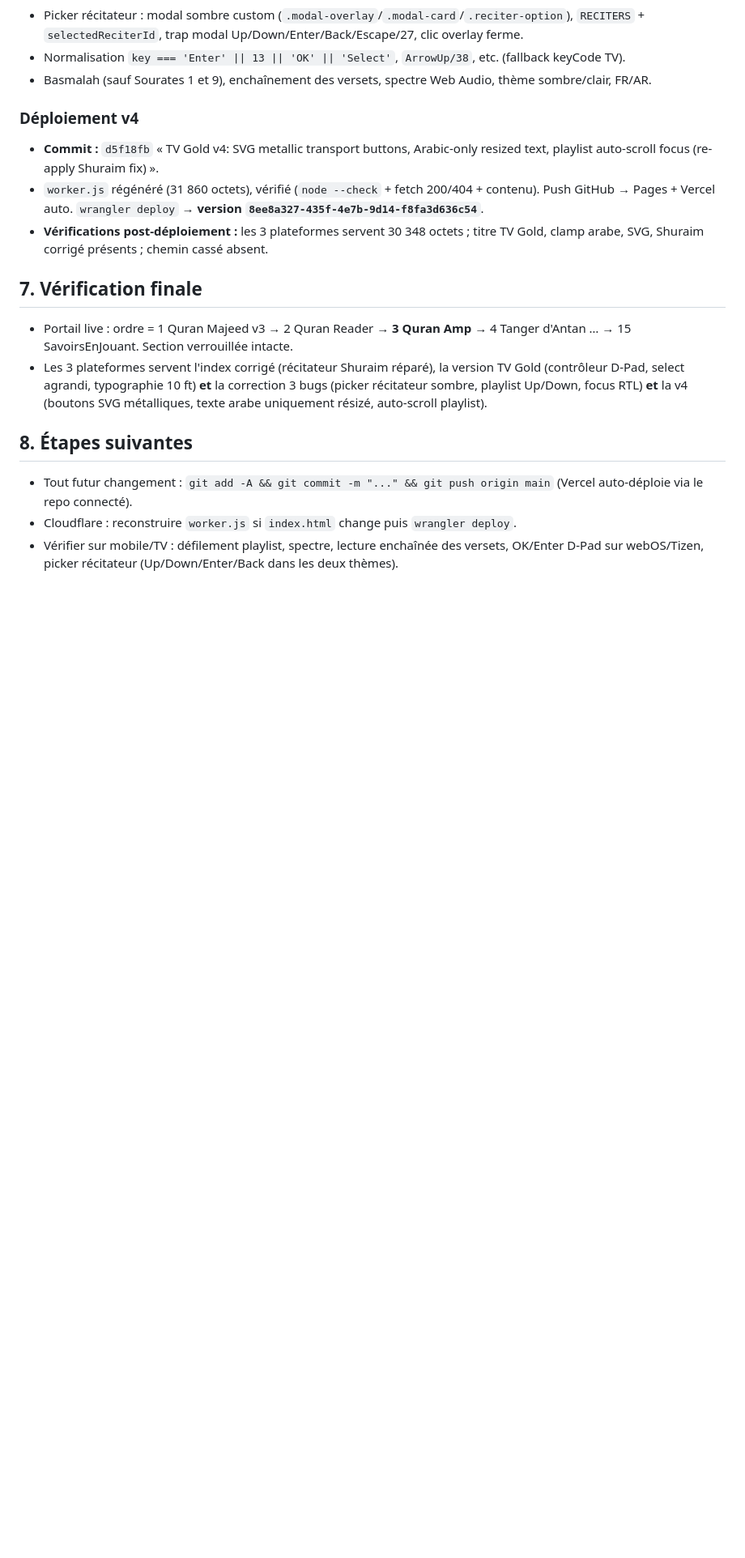
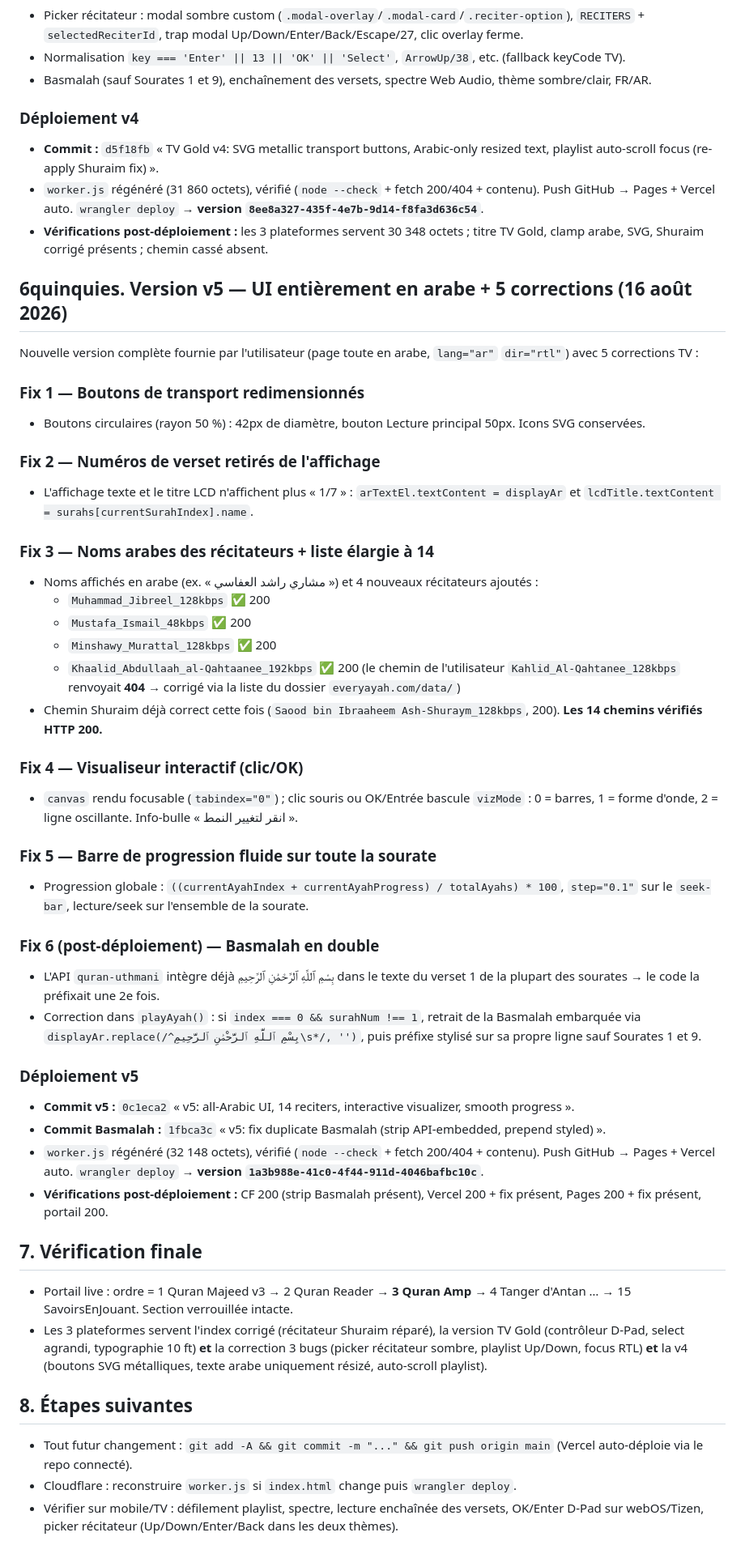
Before and after one commit to ucfzem/quran-amp, a Markdown page: github.md, the part around the change. Shown at 81% size. GitHub-like rendering; blank space fills up the shorter version.

Commit message:
Backup: v5 (all-Arabic UI, 14 reciters, vizMode, progress, Basmalah fix)

```diff
--- a/github.md
+++ b/github.md
@@ -159,7 +159,42 @@ Nouvelle version complète fournie par l'utilisateur (3 points adressés d'aprè
 - `worker.js` régénéré (31 860 octets), vérifié (`node --check` + fetch 200/404 + contenu). Push GitHub → Pages + Vercel auto. `wrangler deploy` → **version `8ee8a327-435f-4e7b-9d14-f8fa3d636c54`**.
 - **Vérifications post-déploiement :** les 3 plateformes servent 30 348 octets ; titre TV Gold, clamp arabe, SVG, Shuraim corrigé présents ; chemin cassé absent.
 
+## 6quinquies. Version v5 — UI entièrement en arabe + 5 corrections (16 août 2026)
+
+Nouvelle version complète fournie par l'utilisateur (page toute en arabe, `lang="ar"` `dir="rtl"`) avec 5 corrections TV :
+
+### Fix 1 — Boutons de transport redimensionnés
+- Boutons circulaires (rayon 50 %) : 42px de diamètre, bouton Lecture principal 50px. Icons SVG conservées.
+
+### Fix 2 — Numéros de verset retirés de l'affichage
+- L'affichage texte et le titre LCD n'affichent plus « 1/7 » : `arTextEl.textContent = displayAr` et `lcdTitle.textContent = surahs[currentSurahIndex].name`.
+
+### Fix 3 — Noms arabes des récitateurs + liste élargie à 14
+- Noms affichés en arabe (ex. « مشاري راشد العفاسي ») et 4 nouveaux récitateurs ajoutés :
+  - `Muhammad_Jibreel_128kbps` ✅ 200
+  - `Mustafa_Ismail_48kbps` ✅ 200
+  - `Minshawy_Murattal_128kbps` ✅ 200
+  - `Khaalid_Abdullaah_al-Qahtaanee_192kbps` ✅ 200 (le chemin de l'utilisateur `Kahlid_Al-Qahtanee_128kbps` renvoyait **404** → corrigé via la liste du dossier `everyayah.com/data/`)
+- Chemin Shuraim déjà correct cette fois (`Saood bin Ibraaheem Ash-Shuraym_128kbps`, 200). **Les 14 chemins vérifiés HTTP 200.**
+
+### Fix 4 — Visualiseur interactif (clic/OK)
+- `canvas` rendu focusable (`tabindex="0"`) ; clic souris ou OK/Entrée bascule `vizMode` : 0 = barres, 1 = forme d'onde, 2 = ligne oscillante. Info-bulle « انقر لتغيير النمط ».
+
+### Fix 5 — Barre de progression fluide sur toute la sourate
+- Progression globale : `((currentAyahIndex + currentAyahProgress) / totalAyahs) * 100`, `step="0.1"` sur le `seek-bar`, lecture/seek sur l'ensemble de la sourate.
+
+### Fix 6 (post-déploiement) — Basmalah en double
+- L'API `quran-uthmani` intègre déjà بِسْمِ ٱللَّهِ ٱلرَّحْمَٰنِ ٱلرَّحِيمِ dans le texte du verset 1 de la plupart des sourates → le code la préfixait une 2e fois.
+- Correction dans `playAyah()` : si `index === 0 && surahNum !== 1`, retrait de la Basmalah embarquée via `displayAr.replace(/^بِسْمِ ٱللَّهِ ٱلرَّحْمَٰنِ ٱلرَّحِيمِ\s*/, '')`, puis préfixe stylisé sur sa propre ligne sauf Sourates 1 et 9.
+
+### Déploiement v5
+- **Commit v5 :** `0c1eca2` « v5: all-Arabic UI, 14 reciters, interactive visualizer, smooth progress ».
+- **Commit Basmalah :** `1fbca3c` « v5: fix duplicate Basmalah (strip API-embedded, prepend styled) ».
+- `worker.js` régénéré (32 148 octets), vérifié (`node --check` + fetch 200/404 + contenu). Push GitHub → Pages + Vercel auto. `wrangler deploy` → **version `1a3b988e-41c0-4f44-911d-4046bafbc10c`**.
+- **Vérifications post-déploiement :** CF 200 (strip Basmalah présent), Vercel 200 + fix présent, Pages 200 + fix présent, portail 200.
+
 ## 7. Vérification finale
+
 
 - Portail live : ordre = 1 Quran Majeed v3 → 2 Quran Reader → **3 Quran Amp** → 4 Tanger d'Antan … → 15 SavoirsEnJouant. Section verrouillée intacte.
 - Les 3 plateformes servent l'index corrigé (récitateur Shuraim réparé), la version TV Gold (contrôleur D-Pad, select agrandi, typographie 10 ft) **et** la correction 3 bugs (picker récitateur sombre, playlist Up/Down, focus RTL) **et** la v4 (boutons SVG métalliques, texte arabe uniquement résizé, auto-scroll playlist).
```
